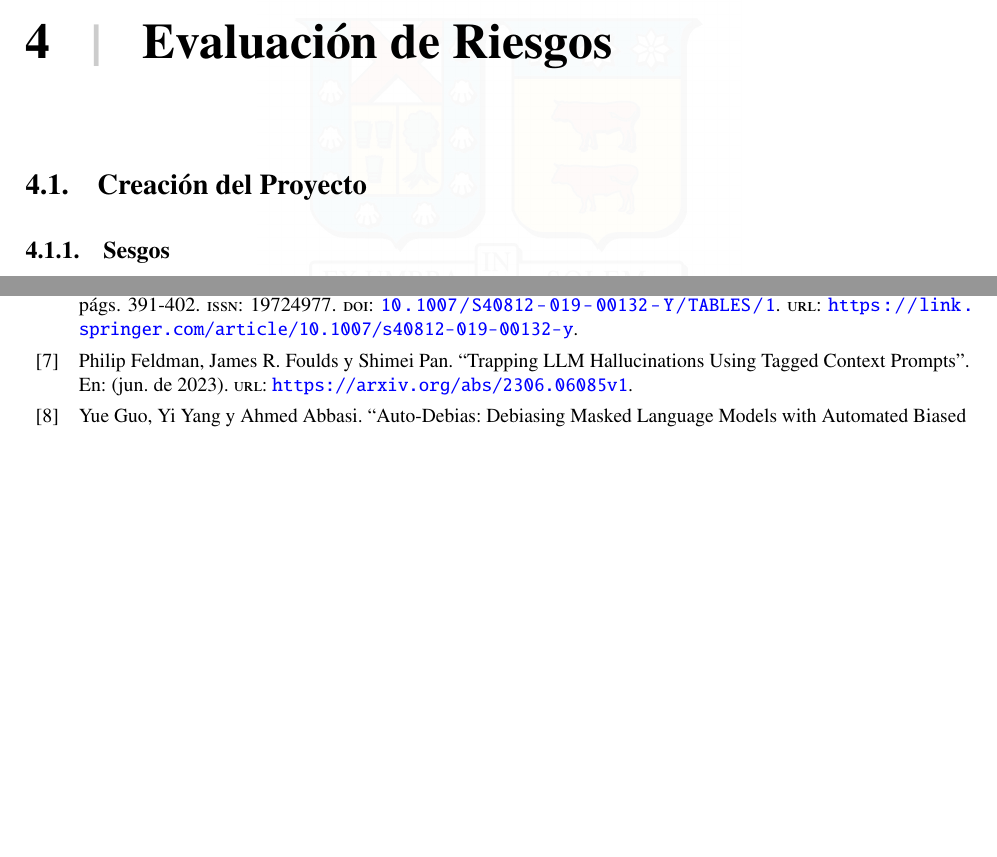
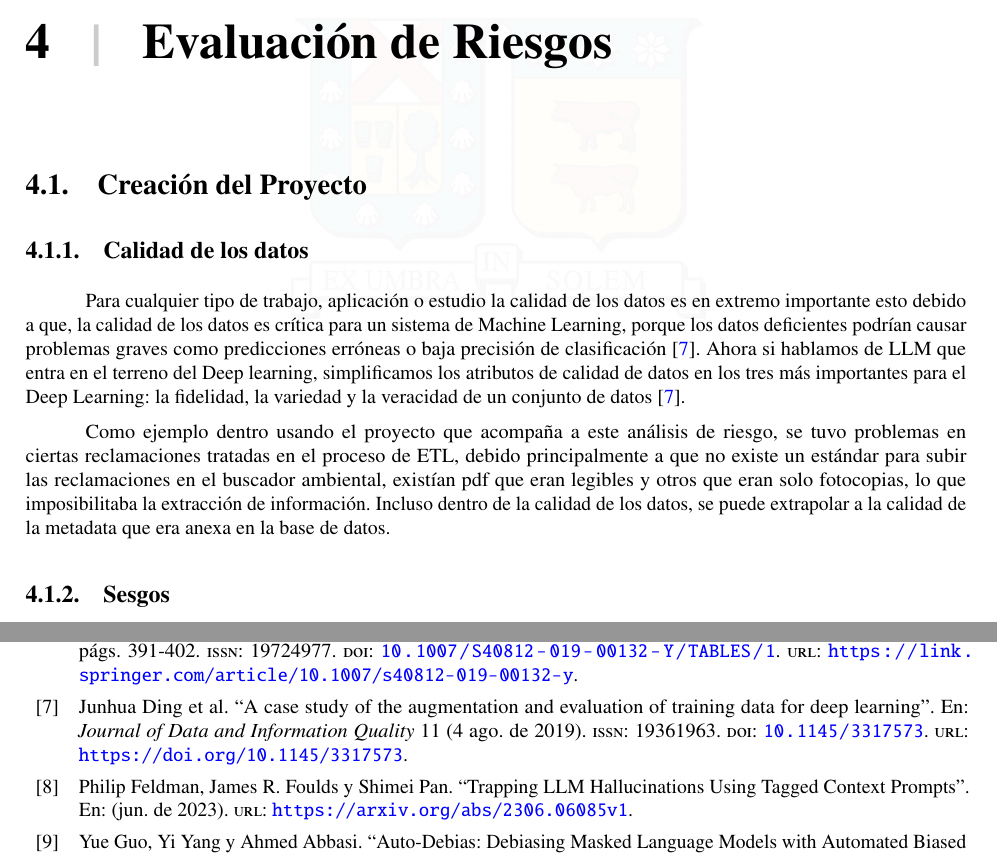
Before and after one commit to sjvasconcello/tesis, a LaTeX thesis (memoria.tex, which reads bibliography.bib, includes/005_riego.tex): two parts of pages 20 and 24 of 25 before the commit and two parts of pages 20 and 25 of 26 after it, joined at a grey line, cut so that both start at the same text, the shorter picture padded with empty space. Compiled offline with pdfLaTeX.

Commit message:
📄 Calidad de los datos added

```diff
--- a/bibliography.bib
+++ b/bibliography.bib
@@ -303,0 +308,12 @@ progress.},
+   doi = {10.1145/3317573},
+   issn = {19361963},
+   issue = {4},
+   journal = {Journal of Data and Information Quality},
+   keywords = {Convolutional neural network,Data quality,Deep learning,Diffraction image,Machine learning,Support vector Machine},
+   month = {8},
+   publisher = {Association for Computing Machinery},
+   title = {A case study of the augmentation and evaluation of training data for deep learning},
+   volume = {11},
+   url = {https://doi.org/10.1145/3317573},
+   year = {2019},
+}
--- a/includes/005_riego.tex
+++ b/includes/005_riego.tex
@@ -2,6 +2,18 @@
 \chapter{Evaluación de Riesgos}
 
 \section{Creación del Proyecto}
+
+\subsection{Calidad de los datos}
+
+Para cualquier tipo de trabajo, aplicación o estudio la calidad de los datos es en extremo importante esto debido a que, la calidad de los datos
+es crítica para un sistema de Machine Learning, porque los datos deficientes podrían causar problemas graves como predicciones erróneas o baja
+precisión de clasificación \cite{calidad1}. Ahora si hablamos de LLM que entra en el terreno del Deep learning, simplificamos los atributos de calidad de datos
+en los tres más importantes para el Deep Learning: la fidelidad, la variedad y la veracidad de un conjunto de datos \cite{calidad1}.
+
+Como ejemplo dentro usando el proyecto que acompaña a este análisis de riesgo, se tuvo problemas en ciertas reclamaciones tratadas en el proceso
+de ETL, debido principalmente a que no existe un estándar para subir las reclamaciones en el buscador ambiental, existían pdf que eran legibles y otros
+que eran solo fotocopias, lo que imposibilitaba la extracción de información. Incluso dentro de la calidad de los datos, se puede extrapolar a la
+calidad de la metadata que era anexa en la base de datos.
 
 \subsection{Sesgos} %sesgo2
 
```
Also changed, not shown: memoria.pdf, bibliography.bib (4 more changed lines), includes/005_riego.tex (49 more changed lines).
